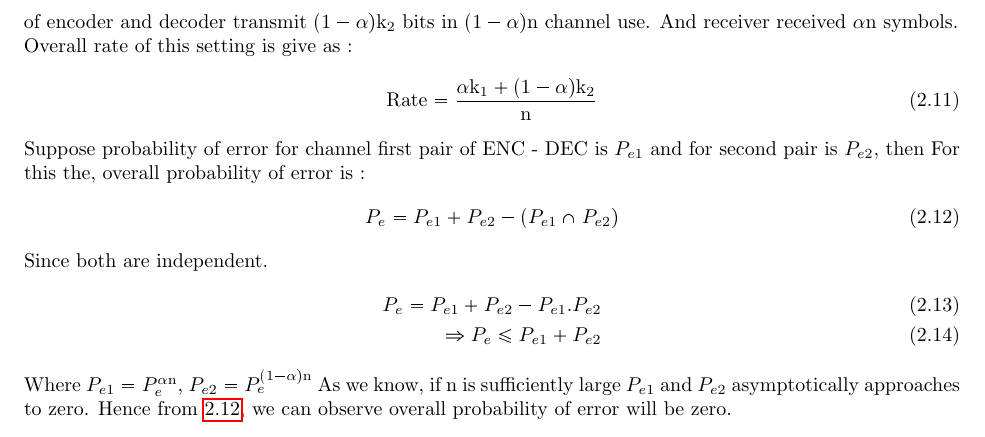
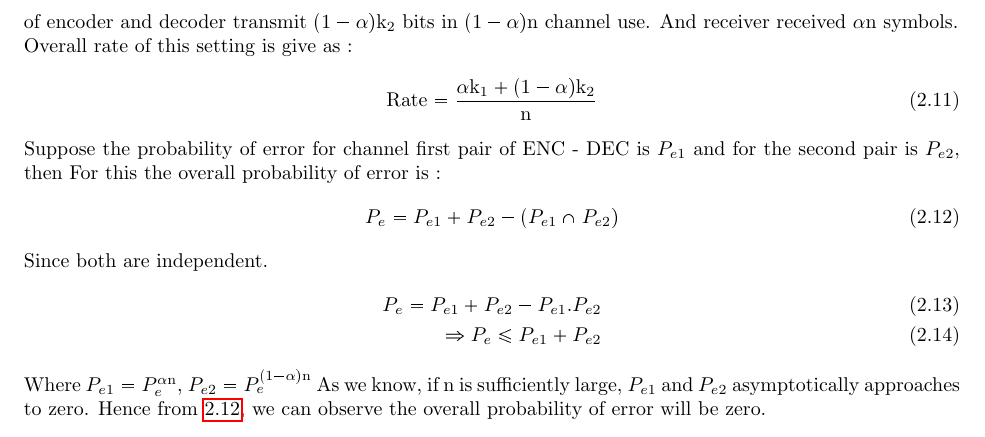
Before and after one commit to Ritesh622/EE7330, a LaTeX document (class 2.tex): part of page 4 of 4, cut so that both start at the same text. The pictures show the PDF file class 2.pdf that the author committed with the source.

Commit message:
Add files via upload

```diff
--- a/class 2.tex
+++ b/class 2.tex
@@ -157,8 +157,8 @@ Geometrically, if we consider any two points inside the set, then every point th
 \begin{equation}
 	\text{Rate} = \frac{ \alpha \text{k}_1 + (1 - \alpha)\text{k}_2}{\text{n}}
 \end{equation}
-  Suppose probability of error for channel first pair of ENC - DEC is $P_{e1}$ and for second pair is $P_{e2}$, then
-  For this the, overall probability of error  is :
+Suppose the probability of error for channel first pair of ENC - DEC is $P_{e1}$ and for the second pair is $P_{e2}$, then
+For this the overall probability of error  is :
 \begin{equation}
 	P_e = P_{e1} + P_{e2} -( P_{e1} \cap P_{e2})  \label{2.12}
 \end{equation}
@@ -168,7 +168,10 @@ Geometrically, if we consider any two points inside the set, then every point th
 	\Rightarrow P_{e} \leq P_{e1} + P_{e2} \label{2.14}
 \end{align}
 Where $P_{e1} = P_{e}^{\alpha \text{n}}$, $P_{e2} = P_{e}^{\left (1 - \alpha \right ) \text{n}}$
-As we know, if n is sufficiently large $P_{e1}$ and $P_{e2}$ asymptotically approaches to zero. Hence from \ref{2.12}, we can observe overall probability of error will be zero.
+As we know, if n is sufficiently large, $P_{e1}$ and $P_{e2}$ asymptotically approaches to zero. Hence from \ref{2.12}, we can observe the overall probability of error will be zero.
+
+
+
 
 
 
```
Also changed, not shown: class 2.pdf. Lines whose indentation alone changed are shown as unchanged.
